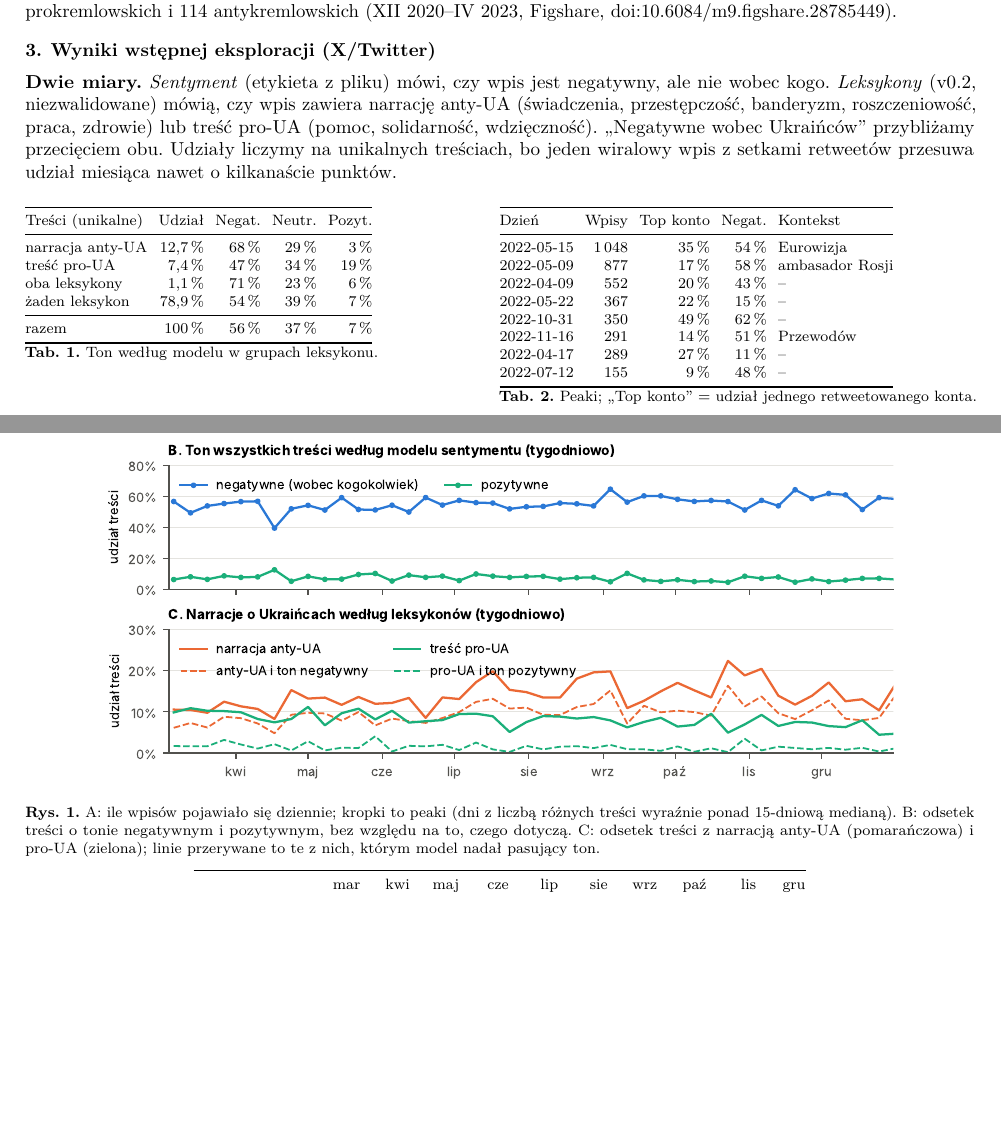
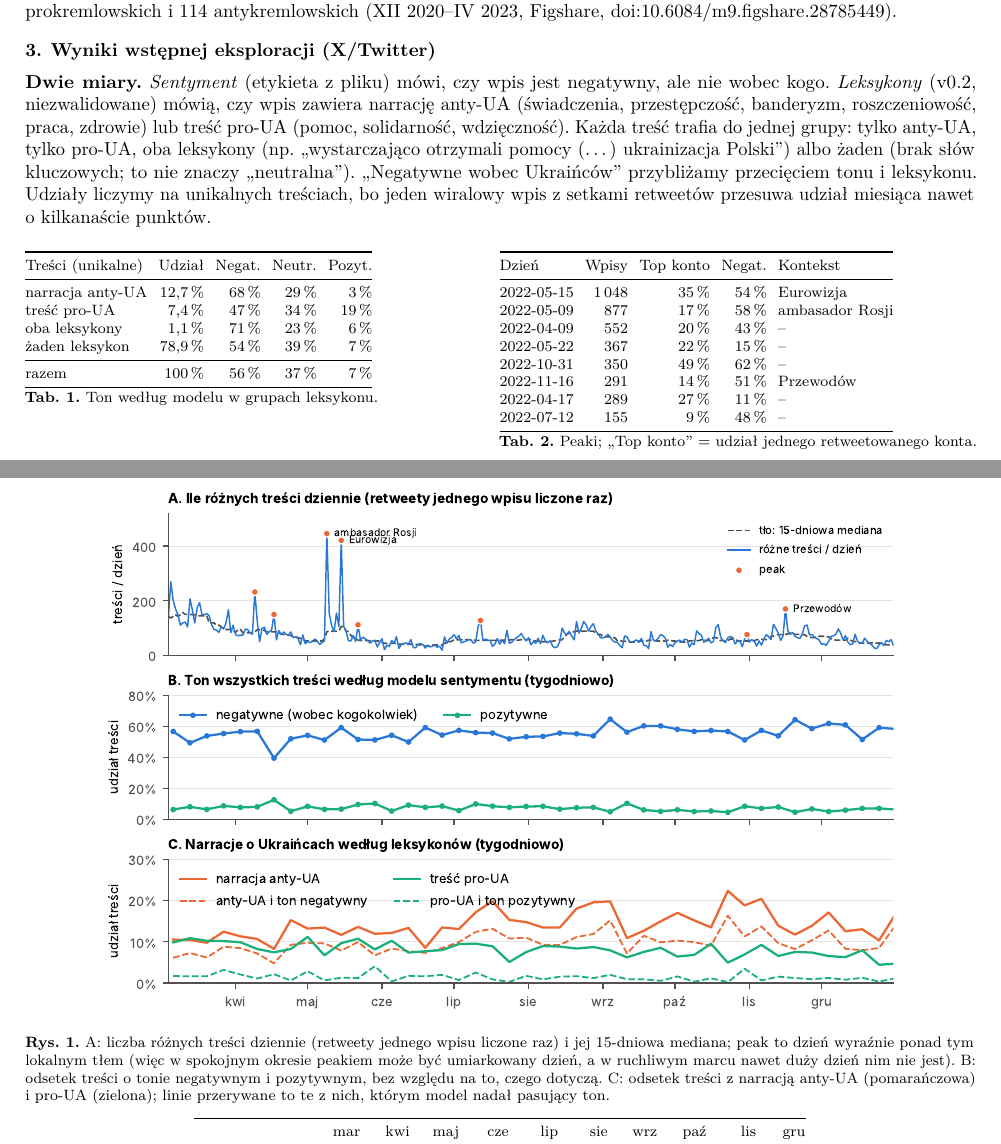
Before and after one commit to 21bp37/AMC_lab, a LaTeX document (reports/M1_karta_eksploracji.tex): two parts of pages 1 and 2 of 3, joined at a grey line, cut so that both start at the same text, the shorter picture padded with empty space. Compiled offline with pdfLaTeX.

Commit message:
Rysuj peaki na serii, na której są wykrywane, i opisz grupy leksykonów
Panel A pokazywał wpisy z retweetami, a peaki były liczone na liczbie różnych treści względem lokalnej mediany,
przez co kropki wypadały poza szczytami. Teraz panel A pokazuje różne treści i 15-dniowe tło.

Co-Authored-By: Claude Opus 5.5 <noreply@anthropic.com>
Claude-Session: https://claude.ai/code/session_013SPTL7iEienms4jUXjTHUy

```diff
--- a/reports/M1_karta_eksploracji.tex
+++ b/reports/M1_karta_eksploracji.tex
@@ -66,8 +66,9 @@ wspominające Ukrainę/Ukraińców \emph{i} Polskę/Polaków (wyrażenia RU/UK w
 \section{Wyniki wstępnej eksploracji (X/Twitter)}
 \textbf{Dwie miary.} \emph{Sentyment} (etykieta z pliku) mówi, czy wpis jest negatywny, ale nie wobec kogo.
 \emph{Leksykony} (v0.2, niezwalidowane) mówią, czy wpis zawiera narrację anty-UA (świadczenia, przestępczość, banderyzm,
-roszczeniowość, praca, zdrowie) lub treść pro-UA (pomoc, solidarność, wdzięczność). „Negatywne wobec Ukraińców”
-przybliżamy przecięciem obu. Udziały liczymy na unikalnych treściach, bo jeden wiralowy wpis z setkami retweetów
+roszczeniowość, praca, zdrowie) lub treść pro-UA (pomoc, solidarność, wdzięczność). Każda treść trafia do jednej grupy: tylko anty-UA, tylko pro-UA, oba leksykony
+(np. „wystarczająco otrzymali pomocy (…) ukrainizacja Polski”) albo żaden (brak słów kluczowych; to nie znaczy
+„neutralna”). „Negatywne wobec Ukraińców” przybliżamy przecięciem tonu i leksykonu. Udziały liczymy na unikalnych treściach, bo jeden wiralowy wpis z setkami retweetów
 przesuwa udział miesiąca nawet o kilkanaście punktów.
 
 \begin{minipage}[t]{0.47\linewidth}\vspace{0pt}\footnotesize\setlength{\tabcolsep}{3pt}
@@ -79,10 +80,11 @@ przesuwa udział miesiąca nawet o kilkanaście punktów.
 \textbf{Tab. 2.} Peaki; „Top konto” = udział jednego retweetowanego konta.
 \end{minipage}\\[4pt]
 {\centering\includegraphics[width=0.86\linewidth]{figures/daily.pdf}\par}
-{\footnotesize\textbf{Rys. 1.} A: ile wpisów pojawiało się dziennie; kropki to peaki (dni z liczbą różnych treści wyraźnie
-ponad 15-dniową medianą). B: odsetek treści o tonie negatywnym i pozytywnym, bez względu na to, czego dotyczą.
-C: odsetek treści z narracją anty-UA (pomarańczowa) i pro-UA (zielona); linie przerywane to te z nich, którym model nadał
-pasujący ton.\par}\vspace{3pt}
+{\footnotesize\textbf{Rys. 1.} A: liczba różnych treści dziennie (retweety jednego wpisu liczone raz) i jej 15-dniowa
+mediana; peak to dzień wyraźnie ponad tym lokalnym tłem (więc w spokojnym okresie peakiem może być umiarkowany dzień,
+a w ruchliwym marcu nawet duży dzień nim nie jest). B: odsetek treści o tonie negatywnym i pozytywnym, bez względu na
+to, czego dotyczą. C: odsetek treści z narracją anty-UA (pomarańczowa) i pro-UA (zielona); linie przerywane to te
+z nich, którym model nadał pasujący ton.\par}\vspace{3pt}
 
 {\centering\footnotesize\setlength{\tabcolsep}{4pt}\input{monthly_table.tex}\par}
 {\footnotesize\textbf{Tab. 3.} Udziały (\%) wśród unikalnych treści w miesiącu.\par}
```
Also changed, not shown: reports/figures/daily.pdf, 1 other file.
